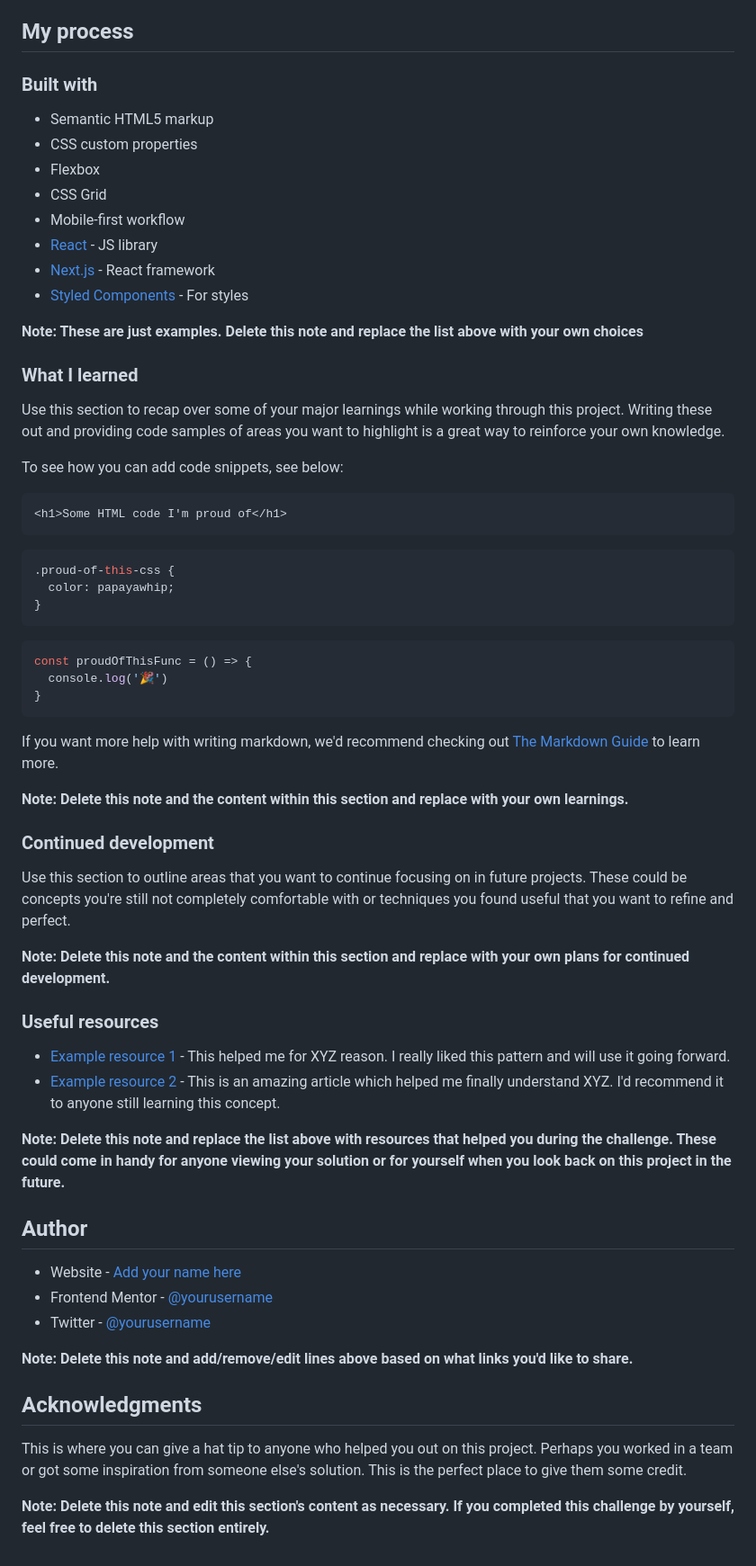
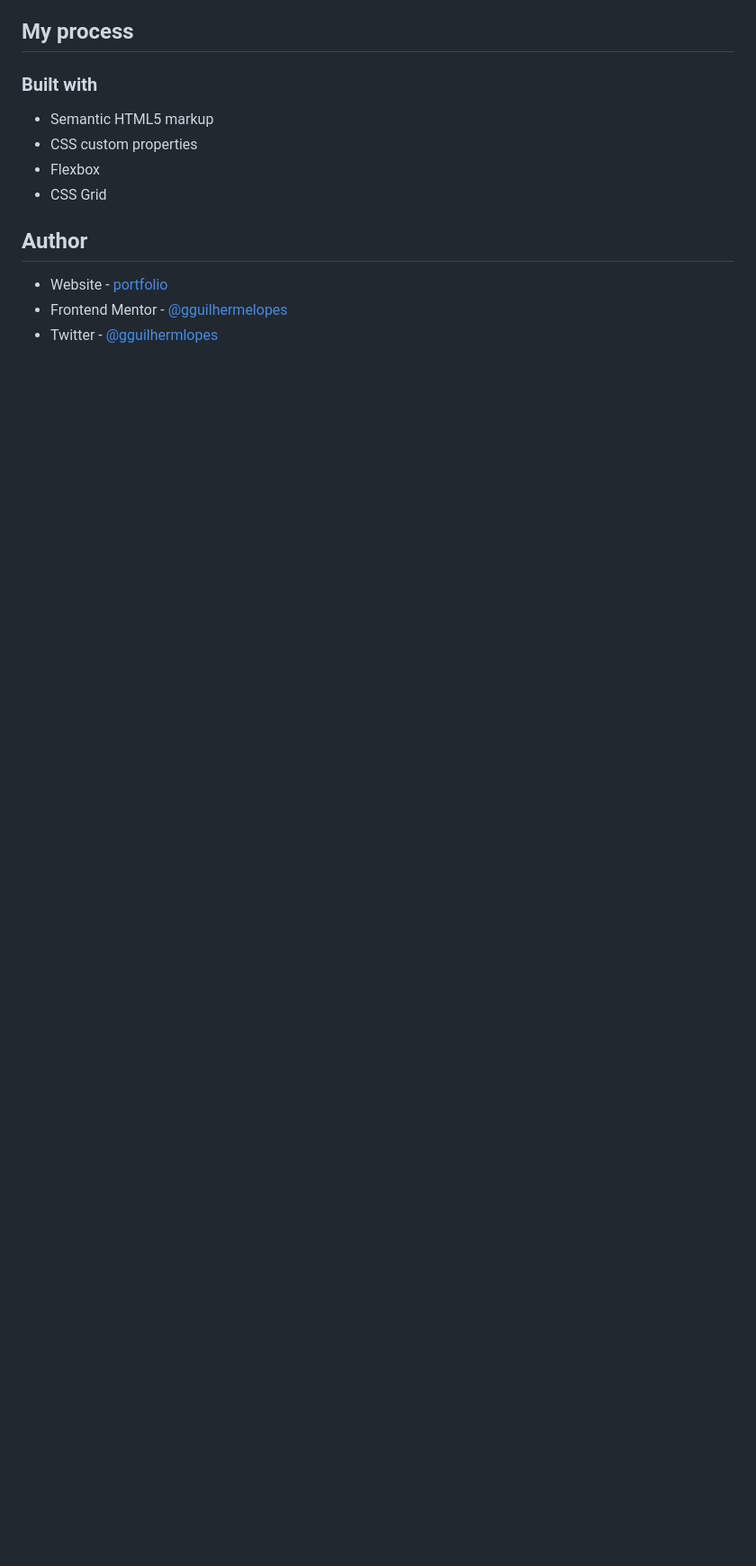
Before and after one commit to gguilhermelopes/front-end-mentor-testimonials-grid-section, a Markdown page: README-template.md, the part around the change printed below. Shown: that part at 90% size. Drawn GitHub-style; blank space fills up the shorter version.

Commit message:
final-project-readme

````diff
--- a/README-template.md
+++ b/README-template.md
@@ -51,60 +37,9 @@ Then crop/optimize/edit your image however you like, add it to your project, and
 - CSS custom properties
 - Flexbox
 - CSS Grid
-- Mobile-first workflow
-- [React](https://reactjs.org/) - JS library
-- [Next.js](https://nextjs.org/) - React framework
-- [Styled Components](https://styled-components.com/) - For styles
-
-**Note: These are just examples. Delete this note and replace the list above with your own choices**
-
-### What I learned
-
-Use this section to recap over some of your major learnings while working through this project. Writing these out and providing code samples of areas you want to highlight is a great way to reinforce your own knowledge.
-
-To see how you can add code snippets, see below:
-
-```html
-<h1>Some HTML code I'm proud of</h1>
-```
-```css
-.proud-of-this-css {
-  color: papayawhip;
-}
-```
-```js
-const proudOfThisFunc = () => {
-  console.log('🎉')
-}
-```
-
-If you want more help with writing markdown, we'd recommend checking out [The Markdown Guide](https://www.markdownguide.org/) to learn more.
-
-**Note: Delete this note and the content within this section and replace with your own learnings.**
-
-### Continued development
-
-Use this section to outline areas that you want to continue focusing on in future projects. These could be concepts you're still not completely comfortable with or techniques you found useful that you want to refine and perfect.
-
-**Note: Delete this note and the content within this section and replace with your own plans for continued development.**
-
-### Useful resources
-
-- [Example resource 1](https://www.example.com) - This helped me for XYZ reason. I really liked this pattern and will use it going forward.
-- [Example resource 2](https://www.example.com) - This is an amazing article which helped me finally understand XYZ. I'd recommend it to anyone still learning this concept.
-
-**Note: Delete this note and replace the list above with resources that helped you during the challenge. These could come in handy for anyone viewing your solution or for yourself when you look back on this project in the future.**
 
 ## Author
 
-- Website - [Add your name here](https://www.your-site.com)
-- Frontend Mentor - [@yourusername](https://www.frontendmentor.io/profile/yourusername)
-- Twitter - [@yourusername](https://www.twitter.com/yourusername)
-
-**Note: Delete this note and add/remove/edit lines above based on what links you'd like to share.**
-
-## Acknowledgments
-
-This is where you can give a hat tip to anyone who helped you out on this project. Perhaps you worked in a team or got some inspiration from someone else's solution. This is the perfect place to give them some credit.
-
-**Note: Delete this note and edit this section's content as necessary. If you completed this challenge by yourself, feel free to delete this section entirely.**
+- Website - [portfolio](https://gguilhermelopes.github.io/)
+- Frontend Mentor - [@gguilhermelopes](https://www.frontendmentor.io/profile/gguilhermelopes)
+- Twitter - [@gguilhermlopes](https://twitter.com/gguilhermlopes)
````
Also changed, not shown: other parts of README-template.md (+3 -17 lines), images/screenshot.jpg (added).
